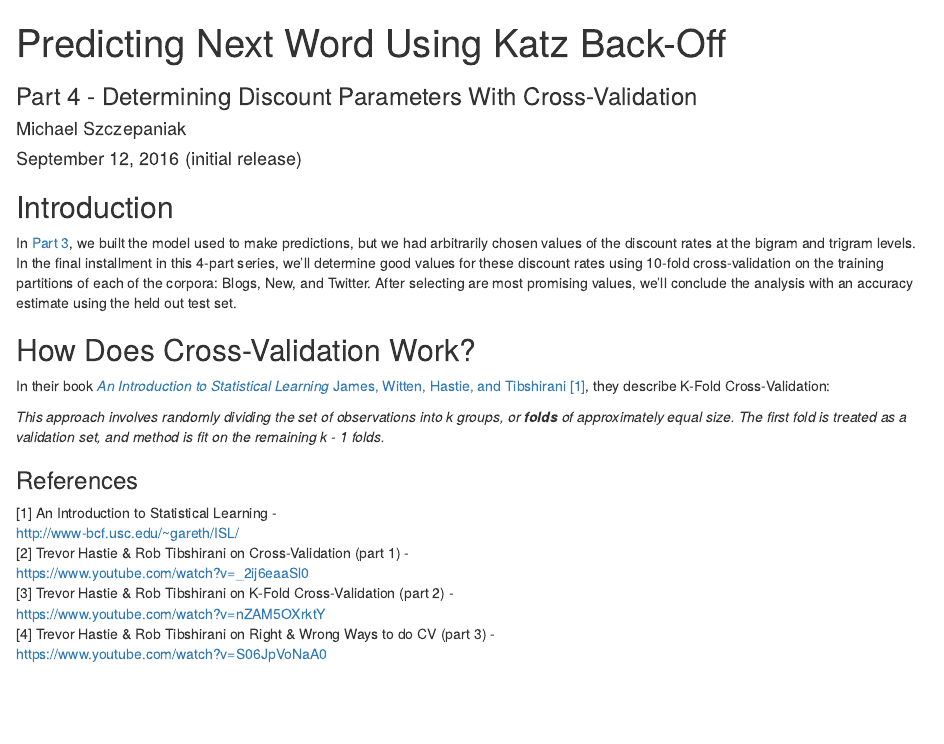
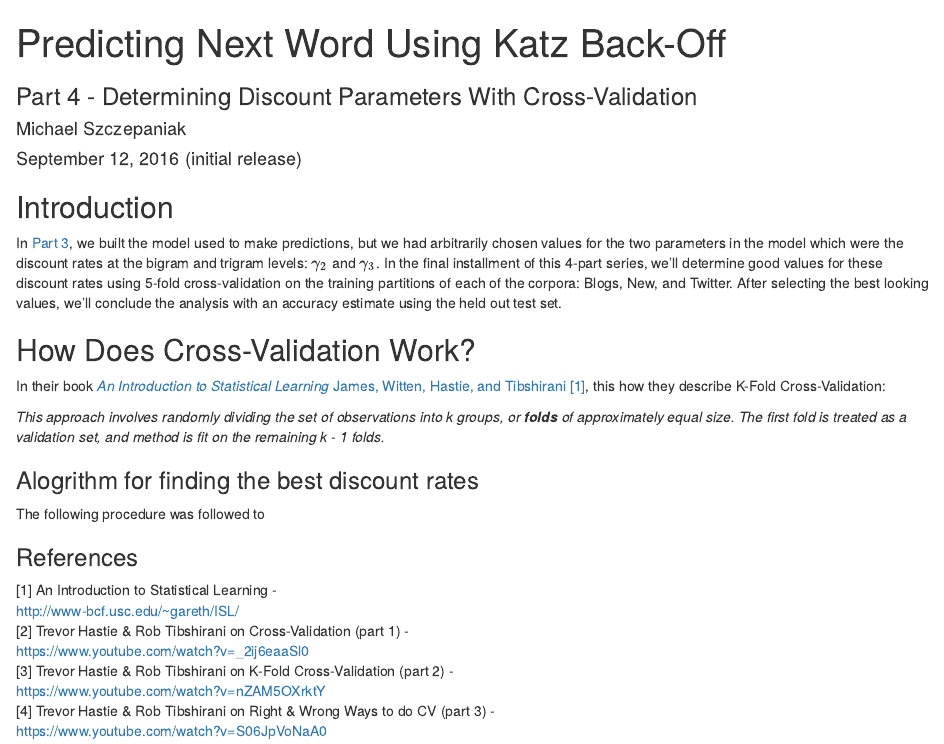
Before and after one commit to MichaelSzczepaniak/PredictNextKBO, an R Markdown document (docs/4CVparams/cvparams.Rmd): the page in a window 1100 px wide, from its top. Rendered offline with R 4.5, knitr and Pandoc, with nearby package versions.

Commit message:
cvparams.Rmd- change cv description from 10 fold to 5 fold, start Algorithm description section

````diff
--- a/docs/4CVparams/cvparams.Rmd
+++ b/docs/4CVparams/cvparams.Rmd
@@ -12,15 +12,15 @@ knitr::opts_chunk$set(echo = TRUE, warning = FALSE, message = FALSE)
 ```
 
 ## Introduction
-In [Part 3](http://rpubs.com/mszczepaniak/predictkbo3model), we built the model used to make predictions, but we had arbitrarily chosen values of the discount rates at the bigram and trigram levels.  In the final installment in this 4-part series, we'll determine good values for these discount rates using 10-fold cross-validation on the training partitions of each of the corpora: Blogs, New, and Twitter.  After selecting are most promising values, we'll conclude the analysis with an accuracy estimate using the held out test set.
-
+In [Part 3](http://rpubs.com/mszczepaniak/predictkbo3model), we built the model used to make predictions, but we had arbitrarily chosen values for the two parameters in the model which were the discount rates at the bigram and trigram levels: $\gamma_2$ and $\gamma_3$.  In the final installment of this 4-part series, we'll determine good values for these discount rates using 5-fold cross-validation on the training partitions of each of the corpora: Blogs, New, and Twitter.  After selecting the best looking values, we'll conclude the analysis with an accuracy estimate using the held out test set.
 
 ## How Does Cross-Validation Work?
-In their book [*An Introduction to Statistical Learning* James, Witten, Hastie, and Tibshirani [1]](http://www-bcf.usc.edu/~gareth/ISL/), they describe K-Fold Cross-Validation:
+In their book [*An Introduction to Statistical Learning* James, Witten, Hastie, and Tibshirani [1]](http://www-bcf.usc.edu/~gareth/ISL/), this how they describe K-Fold Cross-Validation:
 
 *This approach involves randomly dividing the set of observations into k groups, or **folds** of approximately equal size.  The first fold is treated as a validation set, and method is fit on the remaining k - 1 folds.*
 
-
+### Alogrithm for finding the best discount rates
+The following procedure was followed to
 
 ### References
 [1] An Introduction to Statistical Learning -
````
